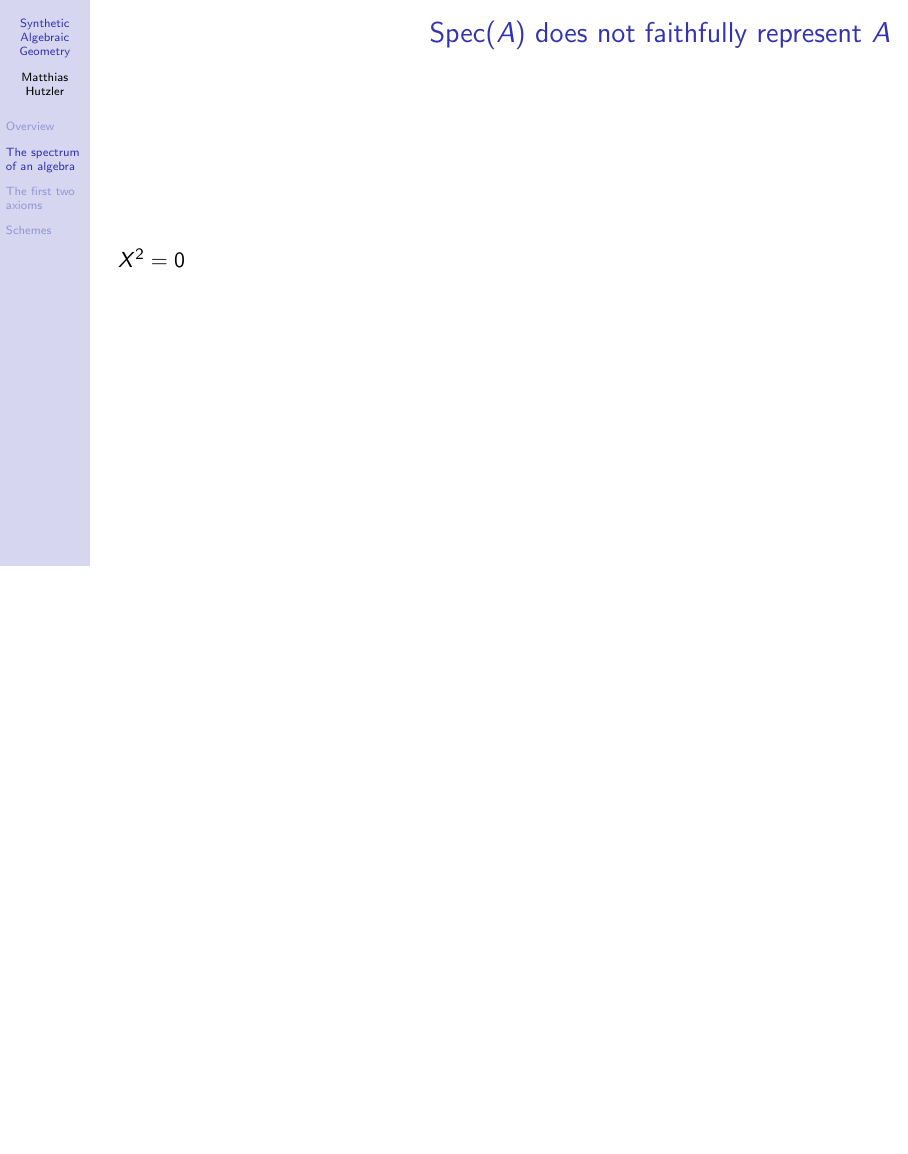
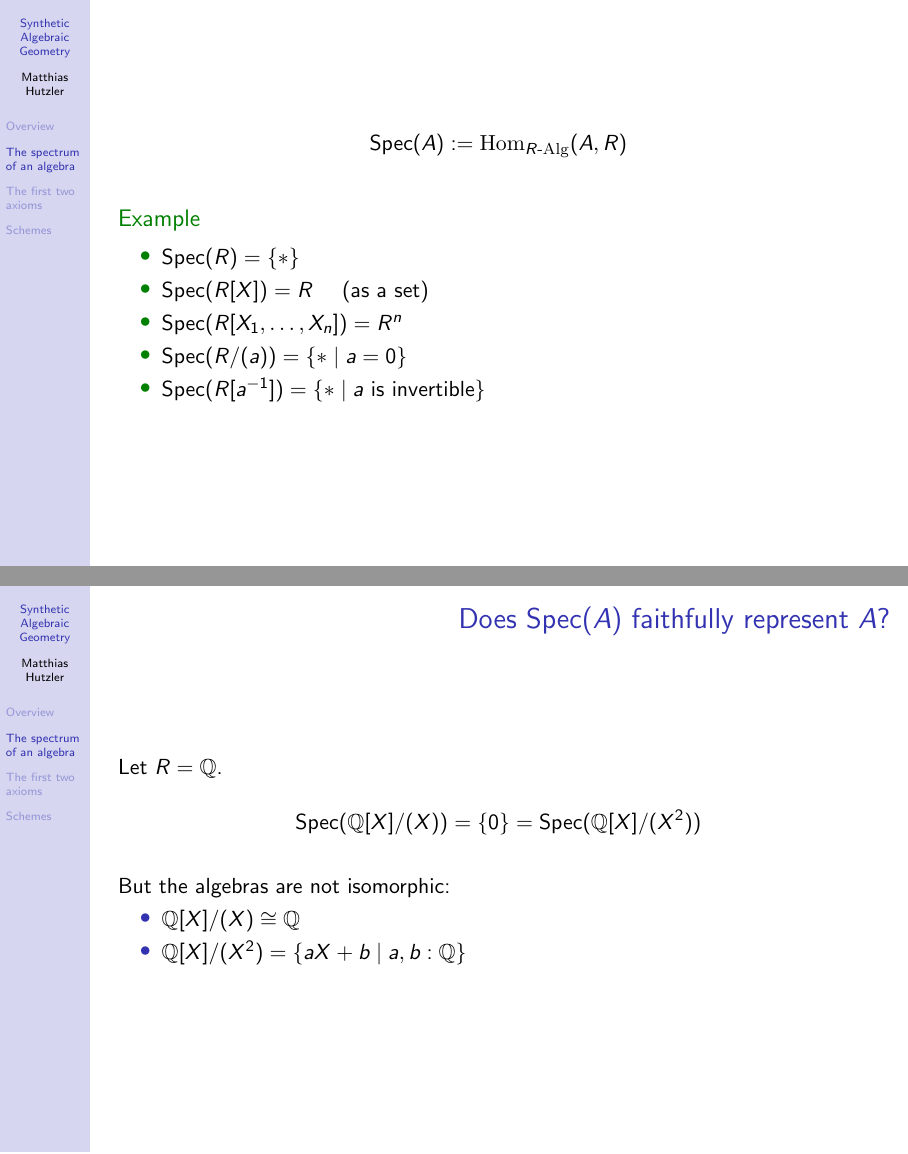
Before and after one commit to MatthiasHu/PC23-SAG-course, LaTeX slides (slides.tex): page 15 of 28 before the commit and pages 24 and 25 of 38 after it, the two joined at a grey line, the shorter picture padded with empty space. Compiled offline with pdfLaTeX.

Commit message:
not faithful

```diff
--- a/slides.tex
+++ b/slides.tex
@@ -265,8 +265,39 @@
 \againframe<2>{DefSpec}
 
 \begin{frame}
-  \frametitle{$\Spec(A)$ does not faithfully represent $A$}
-  $X^2 = 0$
+  \[ \Spec(A) := \Hom_{\Alg{R}}(A, R) \]
+
+  \bigskip
+  \begin{example}
+    \begin{itemize}
+      \item
+        $\Spec(R) = \pause \{*\}$
+      \pause\item
+        $\Spec(R[X]) = \pause R \quad$ (as a set)
+      \pause\item
+        $\Spec(R[X_1, \dots, X_n]) = \pause R^n$
+      \pause\item
+        $\Spec(R/(a)) = \pause \{* \mid a = 0\}$
+      \pause\item
+        $\Spec(R[a^{-1}]) = \pause \{* \mid \text{$a$ is invertible}\}$
+    \end{itemize}
+  \end{example}
+\end{frame}
+
+\begin{frame}
+  \frametitle{Does $\Spec(A)$ faithfully represent $A$?}
+  Let $R = \mathbb{Q}$.
+
+  \[ \Spec(\mathbb{Q}[X]/(X)) = \{0\} = \Spec(\mathbb{Q}[X]/(X^2))\]
+
+  \bigskip
+  But the algebras are not isomorphic:
+  \begin{itemize}
+    \item
+      $\mathbb{Q}[X]/(X) \cong \mathbb{Q}$
+    \item
+      $\mathbb{Q}[X]/(X^2) = \{ aX + b \mid a, b : \mathbb{Q}\}$
+  \end{itemize}
 \end{frame}
 
 \begin{frame}
```
